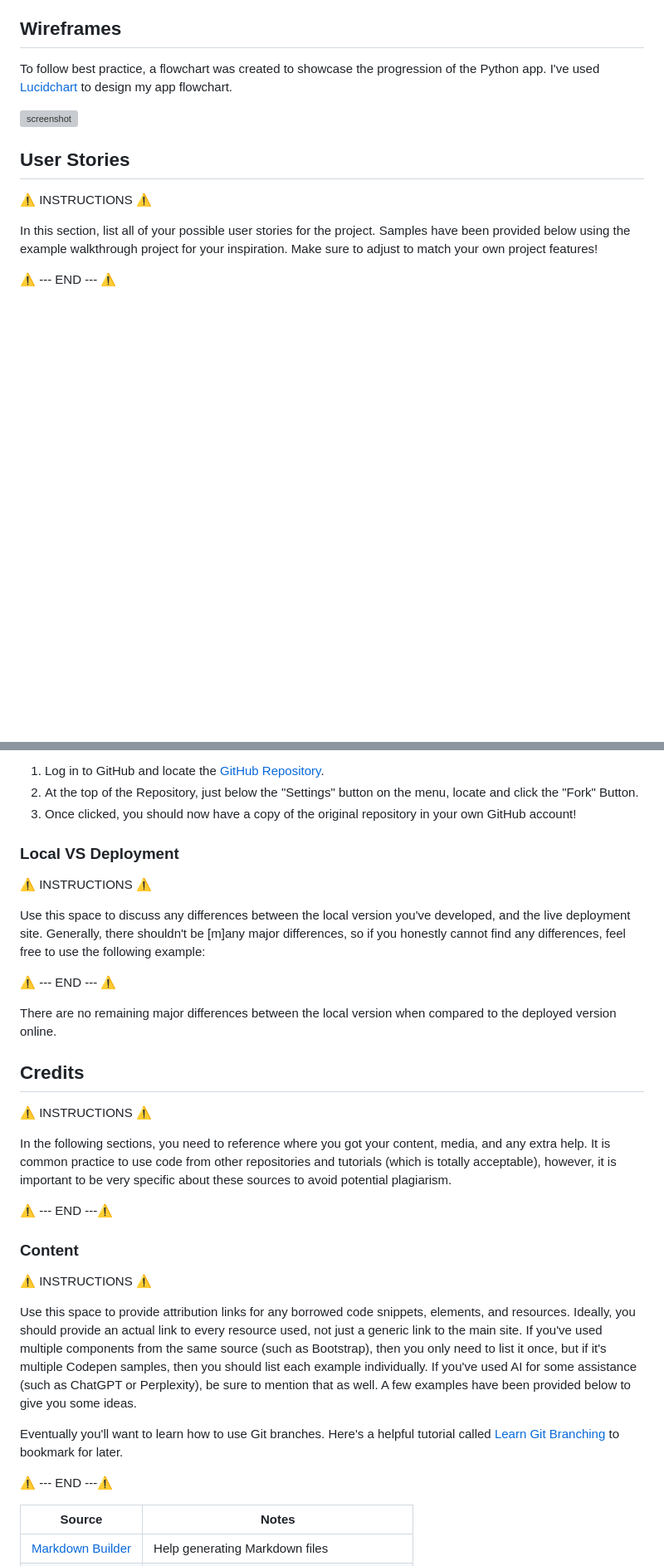
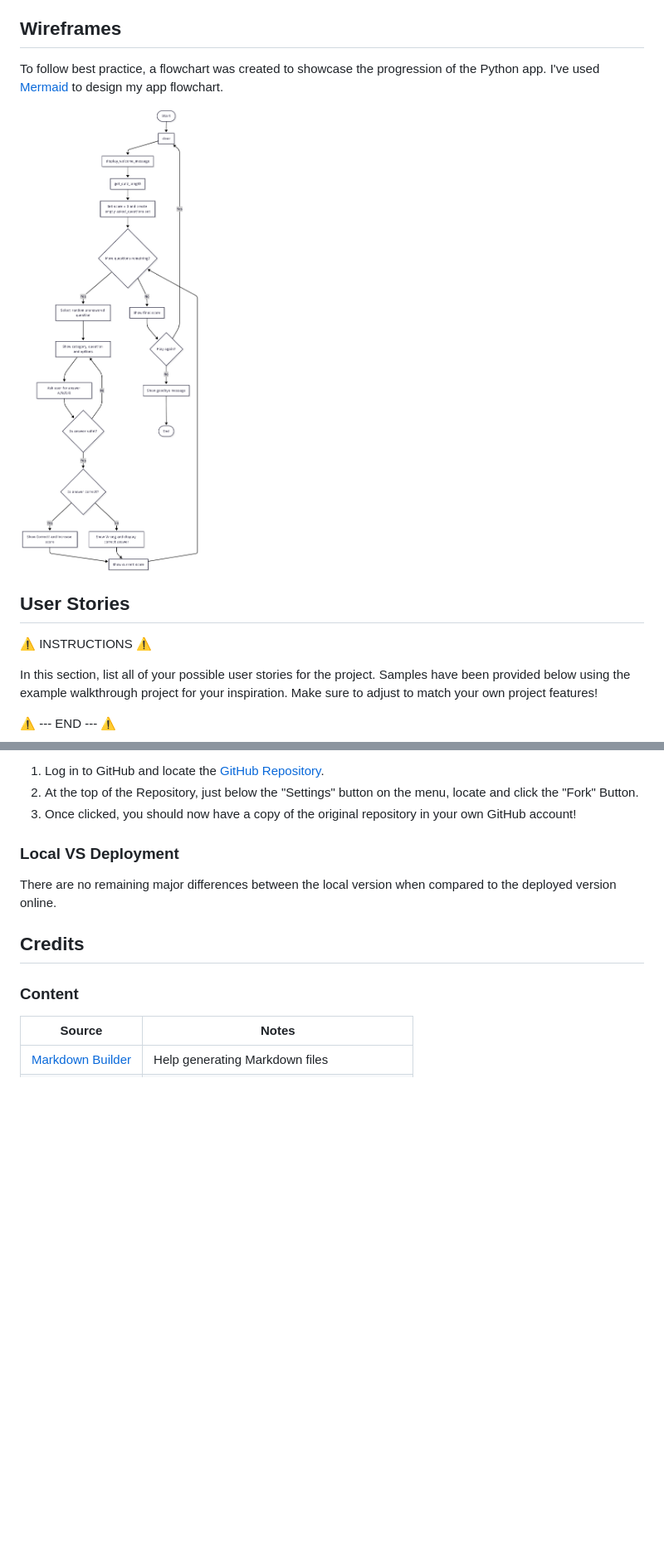
Before and after one commit to KC-85/SillyButSerious, a Markdown page: README.md, 2 parts joined by grey strips. Shown: that part at 83% size. Drawn GitHub-style; blank space fills up the shorter version; grey boxes are pictures that could not be loaded.

```diff
--- a/README.md
+++ b/README.md
@@ -114,9 +114,9 @@ source: [SillyButSerious amiresponsive](https://ui.dev/amiresponsive?url=https:/
 ## Wireframes
 
 To follow best practice, a flowchart was created to showcase the progression of the Python app.
-I've used [Lucidchart](https://www.lucidchart.com/pages/examples/flowchart-maker) to design my app flowchart.
+I've used [Mermaid](https://www.lucidchart.com/pages/examples/flowchart-maker) to design my app flowchart.
 
-![screenshot](documentation/lucidchart/flowchart.png)
+![screenshot](documentation/flowchart.png)
 
 ## User Stories
 
@@ -472,31 +471,11 @@ By forking the GitHub Repository, you make a copy of the original repository on
 
 ### Local VS Deployment
 
-⚠️ INSTRUCTIONS ⚠️
-
-Use this space to discuss any differences between the local version you've developed, and the live deployment site. Generally, there shouldn't be [m]any major differences, so if you honestly cannot find any differences, feel free to use the following example:
-
-⚠️ --- END --- ⚠️
-
 There are no remaining major differences between the local version when compared to the deployed version online.
 
 ## Credits
 
-⚠️ INSTRUCTIONS ⚠️
-
-In the following sections, you need to reference where you got your content, media, and any extra help. It is common practice to use code from other repositories and tutorials (which is totally acceptable), however, it is important to be very specific about these sources to avoid potential plagiarism.
-
-⚠️ --- END ---⚠️
-
 ### Content
-
-⚠️ INSTRUCTIONS ⚠️
-
-Use this space to provide attribution links for any borrowed code snippets, elements, and resources. Ideally, you should provide an actual link to every resource used, not just a generic link to the main site. If you've used multiple components from the same source (such as Bootstrap), then you only need to list it once, but if it's multiple Codepen samples, then you should list each example individually. If you've used AI for some assistance (such as ChatGPT or Perplexity), be sure to mention that as well. A few examples have been provided below to give you some ideas.
-
-Eventually you'll want to learn how to use Git branches. Here's a helpful tutorial called [Learn Git Branching](https://learngitbranching.js.org) to bookmark for later.
-
-⚠️ --- END ---⚠️
 
 | Source | Notes |
 | --- | --- |
```
Also changed, not shown: other parts of README.md (+2 -32 lines), documentation/features/quiz-length.png (added), documentation/features/welcome.png (added).
